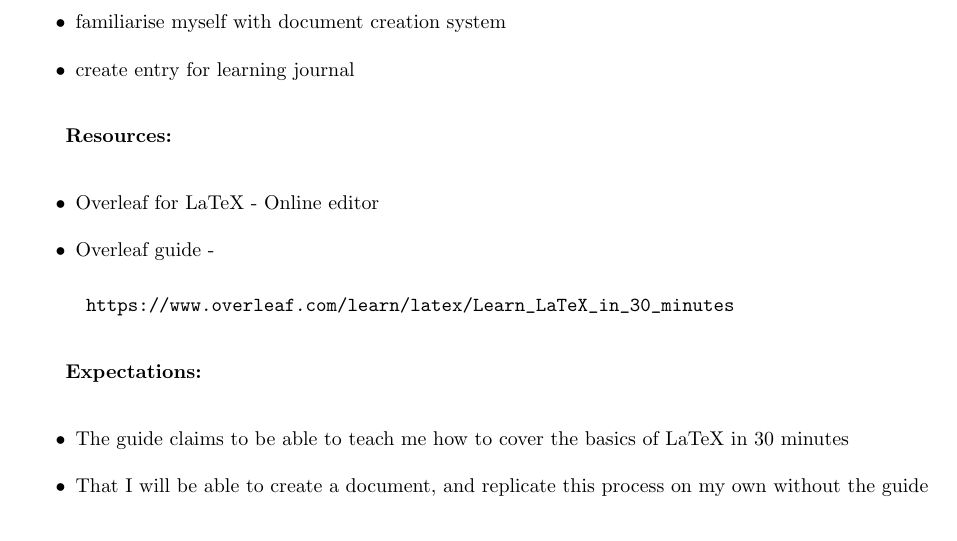
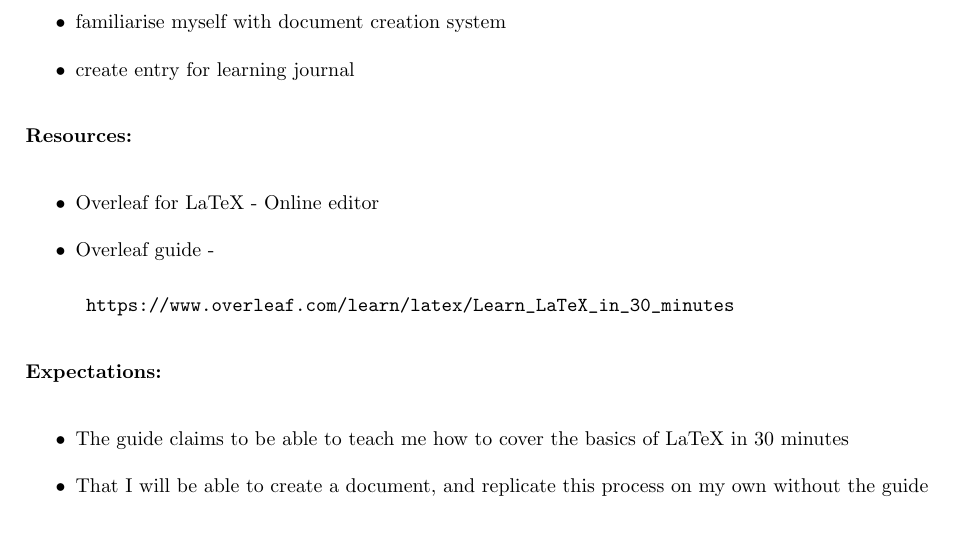
Before and after one commit to MQ-FOAR705/SheriGoldie-LearningJournal-Overleaf, a LaTeX document (Learning LaTeX.tex): part of page 1 of 9, cut so that both start at the same text. Compiled offline with pdfLaTeX.

Commit message:
Fixed indent issue in LaTeX learning journal

```diff
--- a/Learning LaTeX.tex
+++ b/Learning LaTeX.tex
@@ -24,13 +24,13 @@
     \item create entry for learning journal
     \end{itemize}
 
-\textbf{Resources:}
+\noindent \textbf{Resources:}
 \begin{itemize}
     \item Overleaf for LaTeX - Online editor
     \item Overleaf guide - \begin{verbatim} https://www.overleaf.com/learn/latex/Learn_LaTeX_in_30_minutes \end{verbatim}
     \end{itemize}
 
-\textbf{Expectations:}
+\noindent \textbf{Expectations:}
 \begin{itemize}
     \item The guide claims to be able to teach me how to cover the basics of LaTeX in 30 minutes
     \item That I will be able to create a document, and replicate this process on my own without the guide
```
